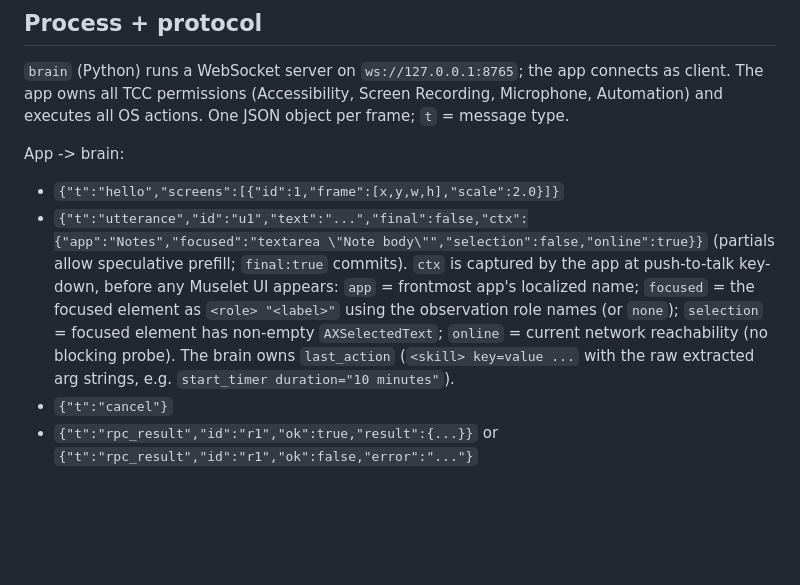
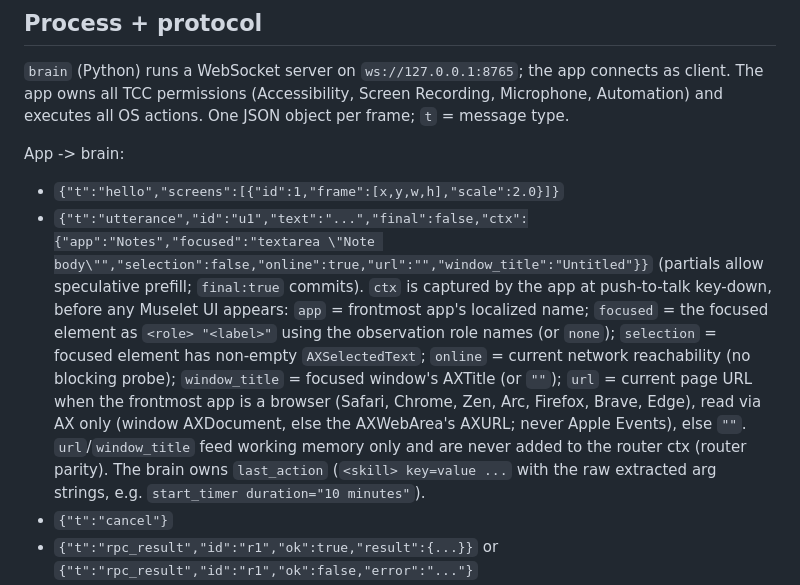
Before and after one commit to ardahk/muselet, a Markdown page: AGENTS.md, the part around the change. GitHub-like rendering; blank space fills up the shorter version.

Commit message:
AGENTS.md: document ctx.url and ctx.window_title
Co-Authored-By: bot_apk <apk@cognition.ai>

```diff
--- a/AGENTS.md
+++ b/AGENTS.md
@@ -88,11 +88,15 @@ One JSON object per frame; `t` = message type.
 
 App -> brain:
 - `{"t":"hello","screens":[{"id":1,"frame":[x,y,w,h],"scale":2.0}]}`
-- `{"t":"utterance","id":"u1","text":"...","final":false,"ctx":{"app":"Notes","focused":"textarea \"Note body\"","selection":false,"online":true}}`
+- `{"t":"utterance","id":"u1","text":"...","final":false,"ctx":{"app":"Notes","focused":"textarea \"Note body\"","selection":false,"online":true,"url":"","window_title":"Untitled"}}`
   (partials allow speculative prefill; `final:true` commits). `ctx` is captured by the app at push-to-talk
   key-down, before any Muselet UI appears: `app` = frontmost app's localized name; `focused` = the focused
   element as `<role> "<label>"` using the observation role names (or `none`); `selection` = focused element
-  has non-empty `AXSelectedText`; `online` = current network reachability (no blocking probe). The brain owns
+  has non-empty `AXSelectedText`; `online` = current network reachability (no blocking probe); `window_title` = focused
+  window's AXTitle (or `""`); `url` = current page URL when the frontmost app is a browser (Safari, Chrome, Zen,
+  Arc, Firefox, Brave, Edge), read via AX only (window AXDocument, else the AXWebArea's AXURL; never Apple
+  Events), else `""`. `url`/`window_title` feed working memory only and are never added to the router ctx
+  (router parity). The brain owns
   `last_action` (`<skill> key=value ...` with the raw extracted arg strings, e.g. `start_timer duration="10 minutes"`).
 - `{"t":"cancel"}`
 - `{"t":"rpc_result","id":"r1","ok":true,"result":{...}}` or `{"t":"rpc_result","id":"r1","ok":false,"error":"..."}`
```
